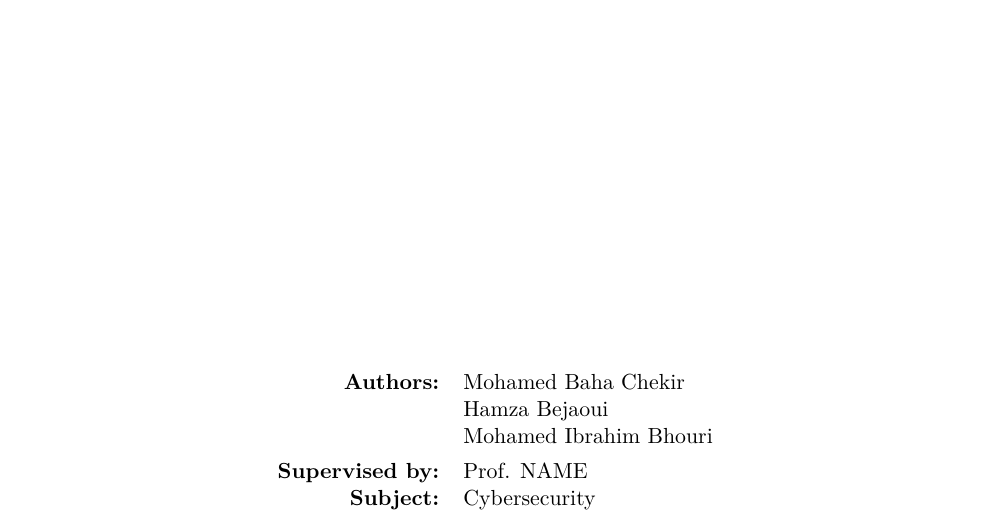
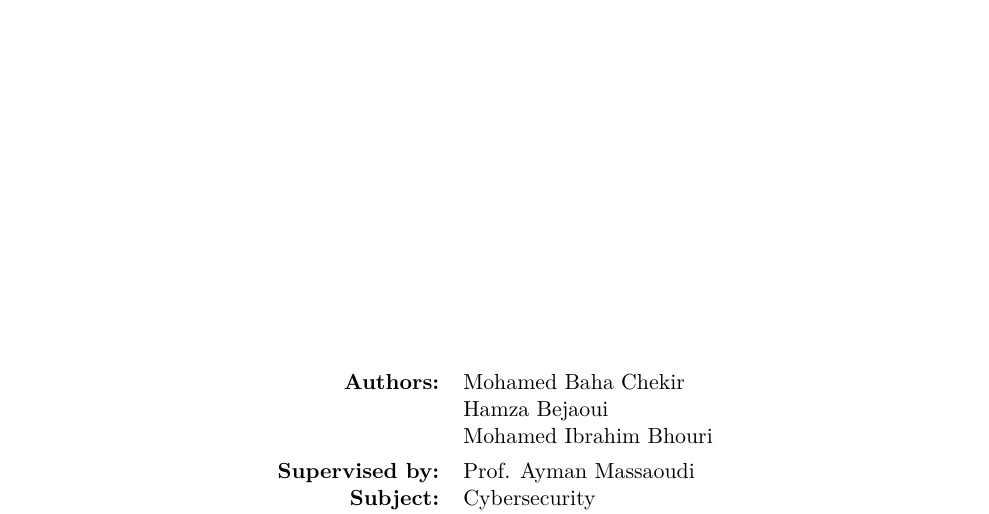
Before and after one commit to med-baha-chekir/projet-securite-llm, a LaTeX document (docs/rapport_final.tex): part of page 1 of 25, cut so that both start at the same text. Compiled offline with pdfLaTeX.

Commit message:
docs(rapport): nom de l'enseignant encadrant sur la page de garde
Co-Authored-By: Claude Opus 5.5 <noreply@anthropic.com>

```diff
--- a/docs/rapport_final.tex
+++ b/docs/rapport_final.tex
@@ -92,7 +92,7 @@
 
 % ---------- Information to customise ----------
 \newcommand{\etudiant}{Mohamed Baha Chekir \\ & Hamza Bejaoui \\ & Mohamed Ibrahim Bhouri}
-\newcommand{\professeur}{Prof. NAME}
+\newcommand{\professeur}{Prof. Ayman Massaoudi}
 \newcommand{\etablissement}{Name of the institution}
 \newcommand{\formation}{Program / Class}
 \newcommand{\anneeuniv}{2026 -- 2027}
```
Also changed, not shown: docs/rapport_final.pdf.
